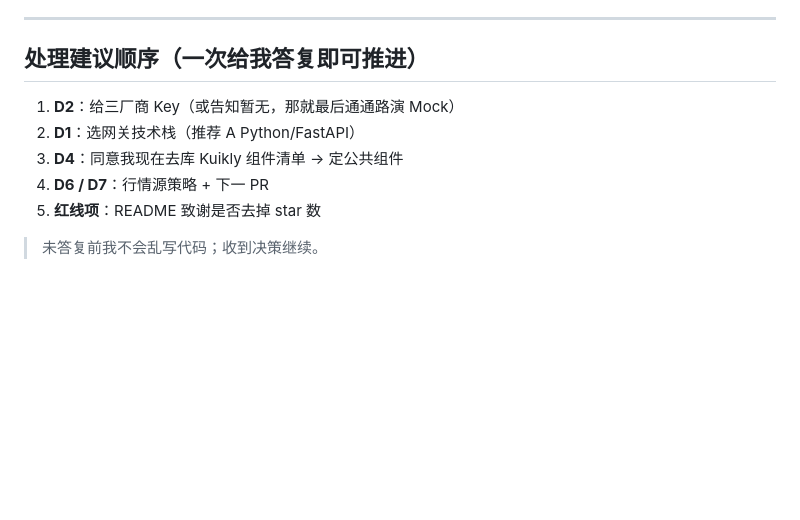
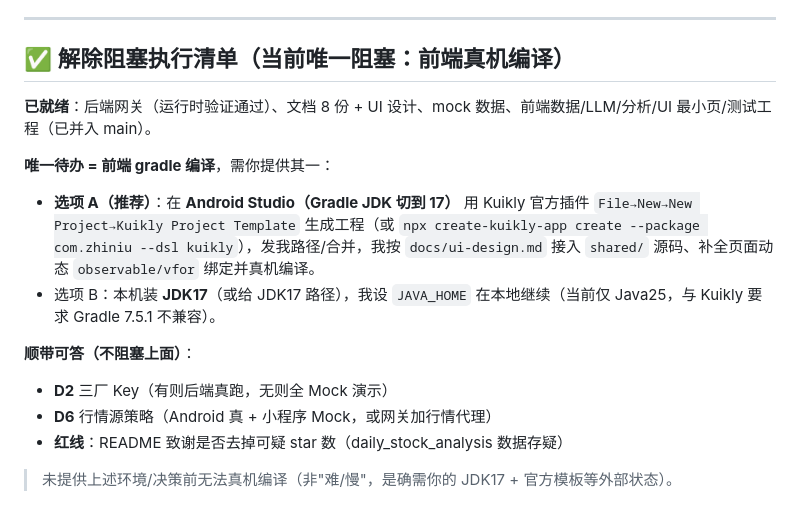
Before and after one commit to HongMing-Huang/zhiniu-demo, a Markdown page: DEVELOPMENT-ISSUES.md, the part around the change. Drawn GitHub-style; blank space fills up the shorter version.

Commit message:
docs: 根决策文档更新为解除阻塞执行清单

```diff
--- a/DEVELOPMENT-ISSUES.md
+++ b/DEVELOPMENT-ISSUES.md
@@ -78,12 +78,18 @@
 
 ---
 
-## 处理建议顺序（一次给我答复即可推进）
+## ✅ 解除阻塞执行清单（当前唯一阻塞：前端真机编译）
 
-1. **D2**：给三厂商 Key（或告知暂无，那就最后通通路演 Mock）
-2. **D1**：选网关技术栈（推荐 A Python/FastAPI）
-3. **D4**：同意我现在去库 Kuikly 组件清单 → 定公共组件
-4. **D6 / D7**：行情源策略 + 下一 PR
-5. **红线项**：README 致谢是否去掉 star 数
+**已就绪**：后端网关（运行时验证通过）、文档 8 份 + UI 设计、mock 数据、前端数据/LLM/分析/UI 最小页/测试工程（已并入 main）。
 
-> 未答复前我不会乱写代码；收到决策继续。
+**唯一待办 = 前端 gradle 编译**，需你提供其一：
+
+- **选项 A（推荐）**：在 **Android Studio（Gradle JDK 切到 17）** 用 Kuikly 官方插件 `File→New→New Project→Kuikly Project Template` 生成工程（或 `npx create-kuikly-app create --package com.zhiniu --dsl kuikly`），发我路径/合并，我按 `docs/ui-design.md` 接入 `shared/` 源码、补全页面动态 `observable/vfor` 绑定并真机编译。
+- 选项 B：本机装 **JDK17**（或给 JDK17 路径），我设 `JAVA_HOME` 在本地继续（当前仅 Java25，与 Kuikly 要求 Gradle 7.5.1 不兼容）。
+
+**顺带可答（不阻塞上面）**：
+- **D2** 三厂 Key（有则后端真跑，无则全 Mock 演示）
+- **D6** 行情源策略（Android 真 + 小程序 Mock，或网关加行情代理）
+- **红线**：README 致谢是否去掉可疑 star 数（daily_stock_analysis 数据存疑）
+
+> 未提供上述环境/决策前无法真机编译（非"难/慢"，是确需你的 JDK17 + 官方模板等外部状态）。
```
